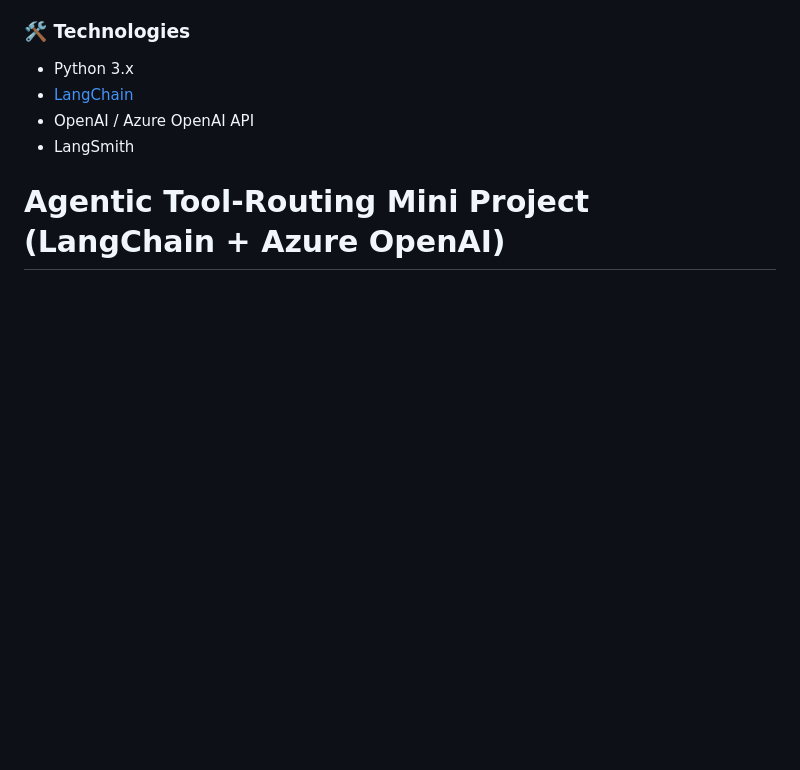
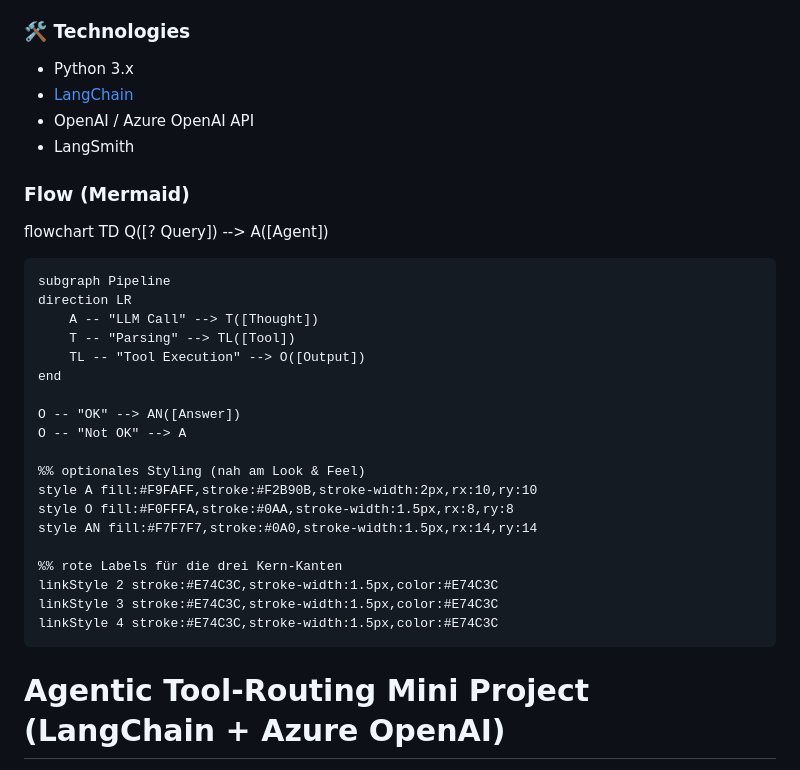
Before and after one commit to BoGlavatki/agentic-rag-langgraph, a Markdown page: README.md, the part around the change. Drawn GitHub-style; blank space fills up the shorter version.

Commit message:
readme flow Mermaid for React Agentexecutor

```diff
--- a/README.md
+++ b/README.md
@@ -53,6 +53,30 @@ This branch implements a **ReAct AgentExecutor** step by step with LangChain, in
 - [LangChain](https://python.langchain.com/)
 - OpenAI / Azure OpenAI API
 - LangSmith
+### Flow (Mermaid)
+flowchart TD
+    Q([? Query]) --> A([Agent])
+
+    subgraph Pipeline
+    direction LR
+        A -- "LLM Call" --> T([Thought])
+        T -- "Parsing" --> TL([Tool])
+        TL -- "Tool Execution" --> O([Output])
+    end
+
+    O -- "OK" --> AN([Answer])
+    O -- "Not OK" --> A
+
+    %% optionales Styling (nah am Look & Feel)
+    style A fill:#F9FAFF,stroke:#F2B90B,stroke-width:2px,rx:10,ry:10
+    style O fill:#F0FFFA,stroke:#0AA,stroke-width:1.5px,rx:8,ry:8
+    style AN fill:#F7F7F7,stroke:#0A0,stroke-width:1.5px,rx:14,ry:14
+
+    %% rote Labels für die drei Kern-Kanten
+    linkStyle 2 stroke:#E74C3C,stroke-width:1.5px,color:#E74C3C
+    linkStyle 3 stroke:#E74C3C,stroke-width:1.5px,color:#E74C3C
+    linkStyle 4 stroke:#E74C3C,stroke-width:1.5px,color:#E74C3C
+
 
 # Agentic Tool-Routing Mini Project (LangChain + Azure OpenAI)
 
```
